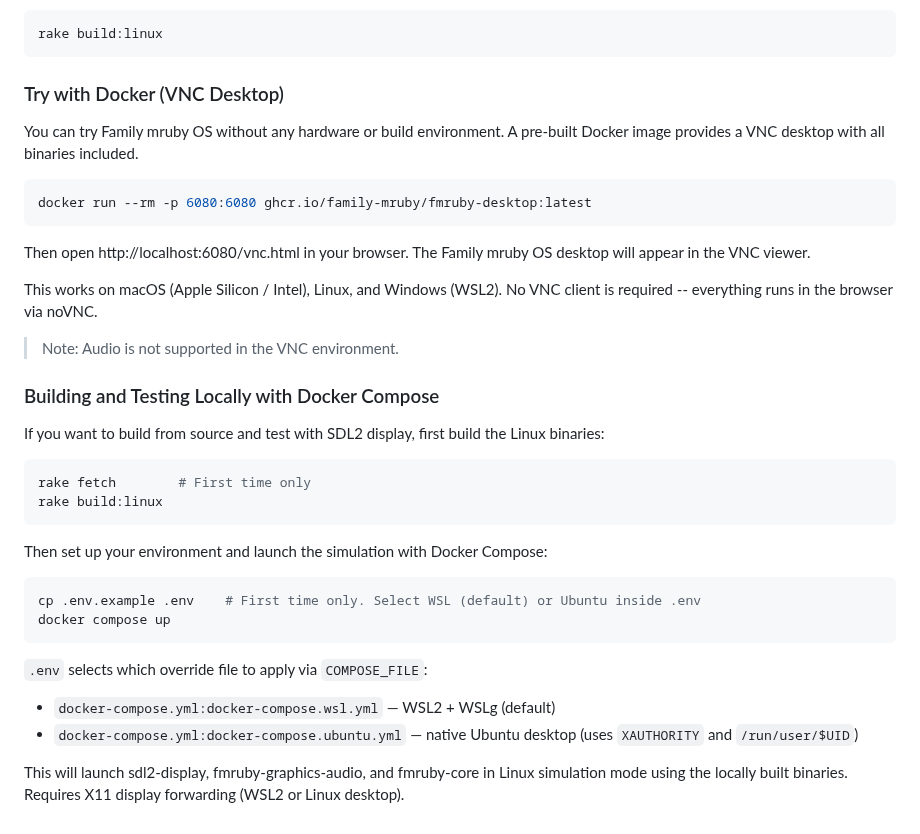
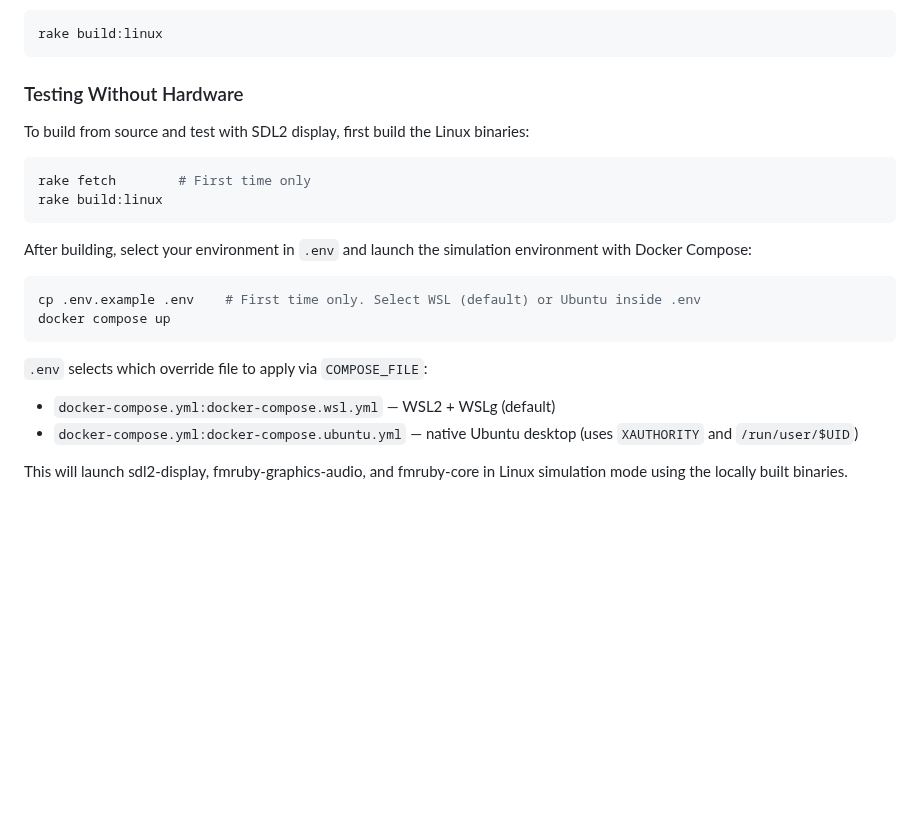
Before and after one commit to family-mruby/family-mruby, a Markdown page: README.md, the part around one of its changes. Rendered like a GitHub page; blank space fills up the shorter version.

````diff
--- a/README.md
+++ b/README.md
@@ -73,30 +91,16 @@ For development and testing on Linux (SDL2):
 rake build:linux
 ```
 
-### Try with Docker (VNC Desktop)
+### Testing Without Hardware
 
-You can try Family mruby OS without any hardware or build environment. A pre-built Docker image provides a VNC desktop with all binaries included.
-
-```bash
-docker run --rm -p 6080:6080 ghcr.io/family-mruby/fmruby-desktop:latest
-```
-
-Then open http://localhost:6080/vnc.html in your browser. The Family mruby OS desktop will appear in the VNC viewer.
-
-This works on macOS (Apple Silicon / Intel), Linux, and Windows (WSL2). No VNC client is required -- everything runs in the browser via noVNC.
-
-> Note: Audio is not supported in the VNC environment.
-
-### Building and Testing Locally with Docker Compose
-
-If you want to build from source and test with SDL2 display, first build the Linux binaries:
+To build from source and test with SDL2 display, first build the Linux binaries:
 
 ```bash
 rake fetch        # First time only
 rake build:linux
 ```
 
-Then set up your environment and launch the simulation with Docker Compose:
+After building, select your environment in `.env` and launch the simulation environment with Docker Compose:
 
 ```bash
 cp .env.example .env    # First time only. Select WSL (default) or Ubuntu inside .env
@@ -108,4 +112,4 @@ docker compose up
 - `docker-compose.yml:docker-compose.wsl.yml` — WSL2 + WSLg (default)
 - `docker-compose.yml:docker-compose.ubuntu.yml` — native Ubuntu desktop (uses `XAUTHORITY` and `/run/user/$UID`)
 
-This will launch sdl2-display, fmruby-graphics-audio, and fmruby-core in Linux simulation mode using the locally built binaries. Requires X11 display forwarding (WSL2 or Linux desktop).
+This will launch sdl2-display, fmruby-graphics-audio, and fmruby-core in Linux simulation mode using the locally built binaries.
````
Also changed, not shown: other parts of README.md (+24 -6 lines), README.ja.md (+25 -19 lines), doc/vnc.png (added), 1 other file.
